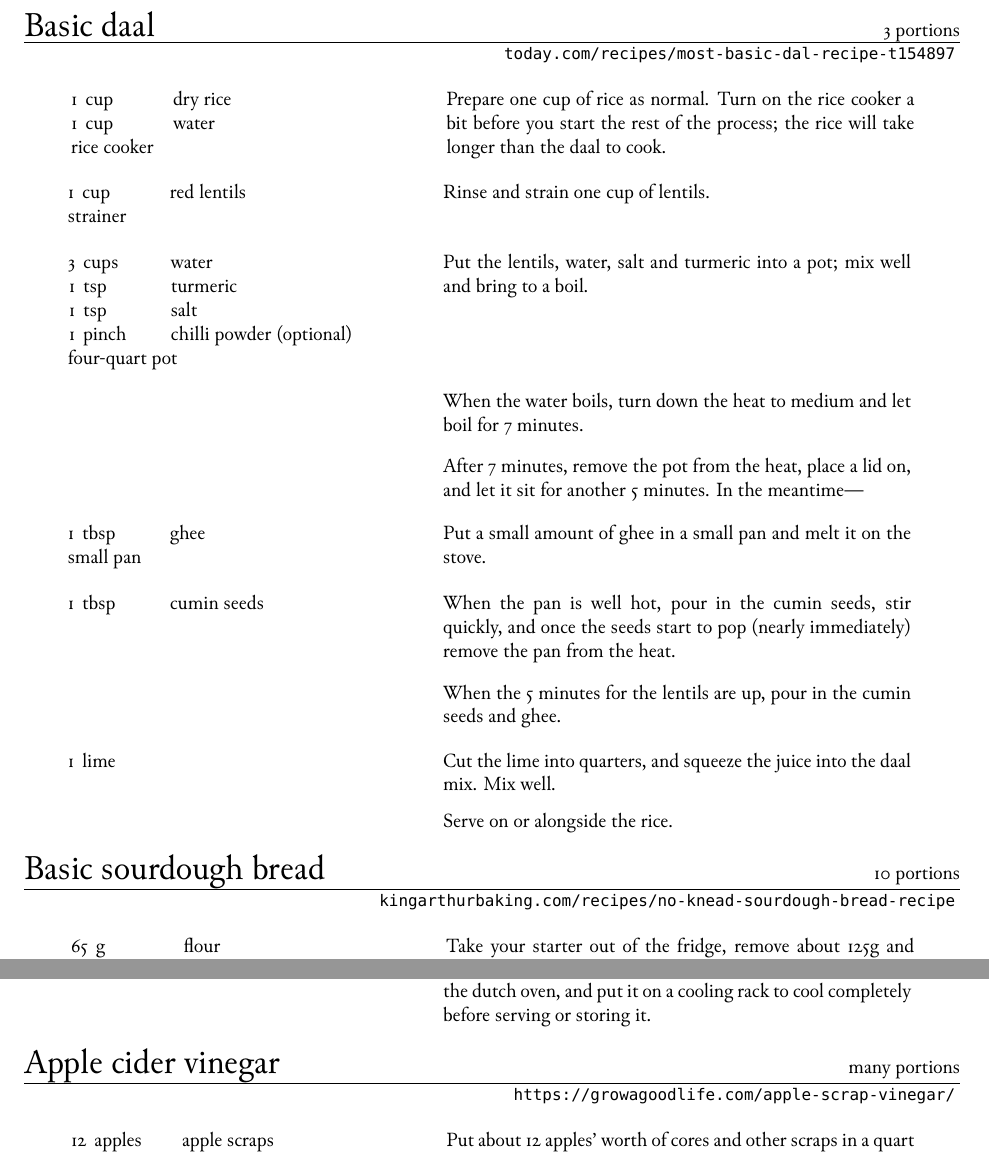
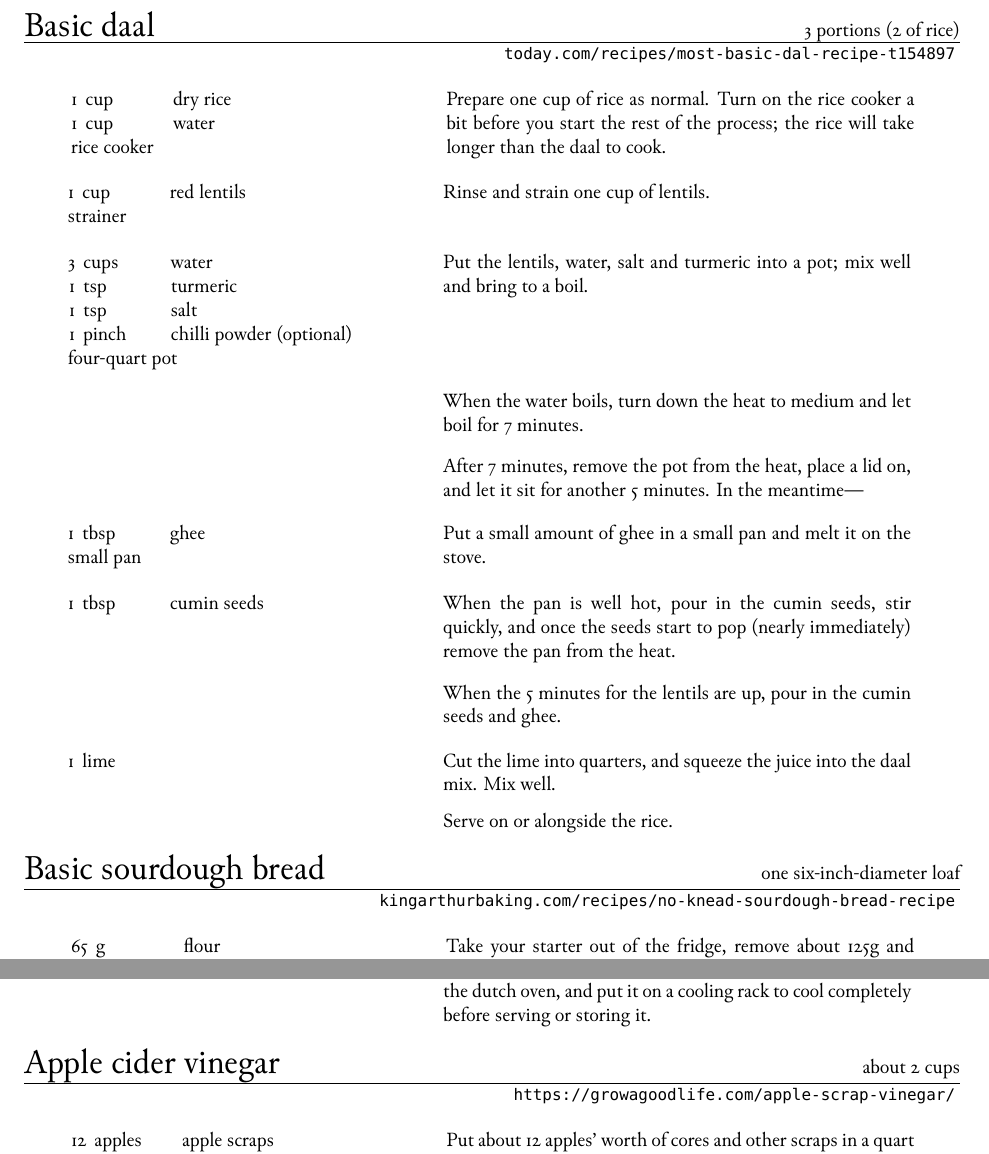
Before and after one commit to aaannestad/recipe-book, a LaTeX document (recipes.tex, which reads preamble.tex): two parts of pages 1 and 2 of 3, joined at a grey line, cut so that both start at the same text. Compiled offline with XeLaTeX; a missing font is replaced by an installed copy or a similar font.

Commit message:
volume now rather than portions

```diff
--- a/preamble.tex
+++ b/preamble.tex
@@ -10,7 +10,7 @@
 \newcommand{\nf}[2]{\num{\nicefrac{#1}{#2}}}
 
 \newenvironment{recipe}[3][]{% provide name and portions
-	\noindent{\LARGE #2} \hspace{\fill} #3 portions
+	\noindent{\LARGE #2} \hspace{\fill} #3
 	\hrule \vspace{2pt}	\hspace{\fill} {\footnotesize #1}
 	\vspace{12pt}
 
--- a/recipes.tex
+++ b/recipes.tex
@@ -3,7 +3,7 @@
 \input{preamble.tex}
 
 \begin{document}
-  \begin{recipe}[\url{today.com/recipes/most-basic-dal-recipe-t154897}]{Basic daal}{3}
+  \begin{recipe}[\url{today.com/recipes/most-basic-dal-recipe-t154897}]{Basic daal}{3 portions (2 of rice)}
     \begin{step}
       \begin{ingrs}
         \ingr{1}{cup}{dry rice}
@@ -89,7 +89,7 @@
       \end{stepdesc}
     \end{step}
   \end{recipe}
-  \begin{recipe}[\url{kingarthurbaking.com/recipes/no-knead-sourdough-bread-recipe}]{Basic sourdough bread}{10}
+  \begin{recipe}[\url{kingarthurbaking.com/recipes/no-knead-sourdough-bread-recipe}]{Basic sourdough bread}{one six-inch-diameter loaf}
     \begin{step}
       \begin{ingrs}
         \ingr{65}{g}{flour}
@@ -201,7 +201,7 @@
       \end{stepdesc}
     \end{step}
   \end{recipe}
-  \begin{recipe}[\url{https://growagoodlife.com/apple-scrap-vinegar/}]{Apple cider vinegar}{many}
+  \begin{recipe}[\url{https://growagoodlife.com/apple-scrap-vinegar/}]{Apple cider vinegar}{about 2 cups}
     \begin{step}
       \begin{ingrs}
         \ingr{12}{apples worth}{apple scraps}
```
Also changed, not shown: recipes.yaml (+4 -4 lines), recipes.pdf, recipes.tex (2 more changed lines).
